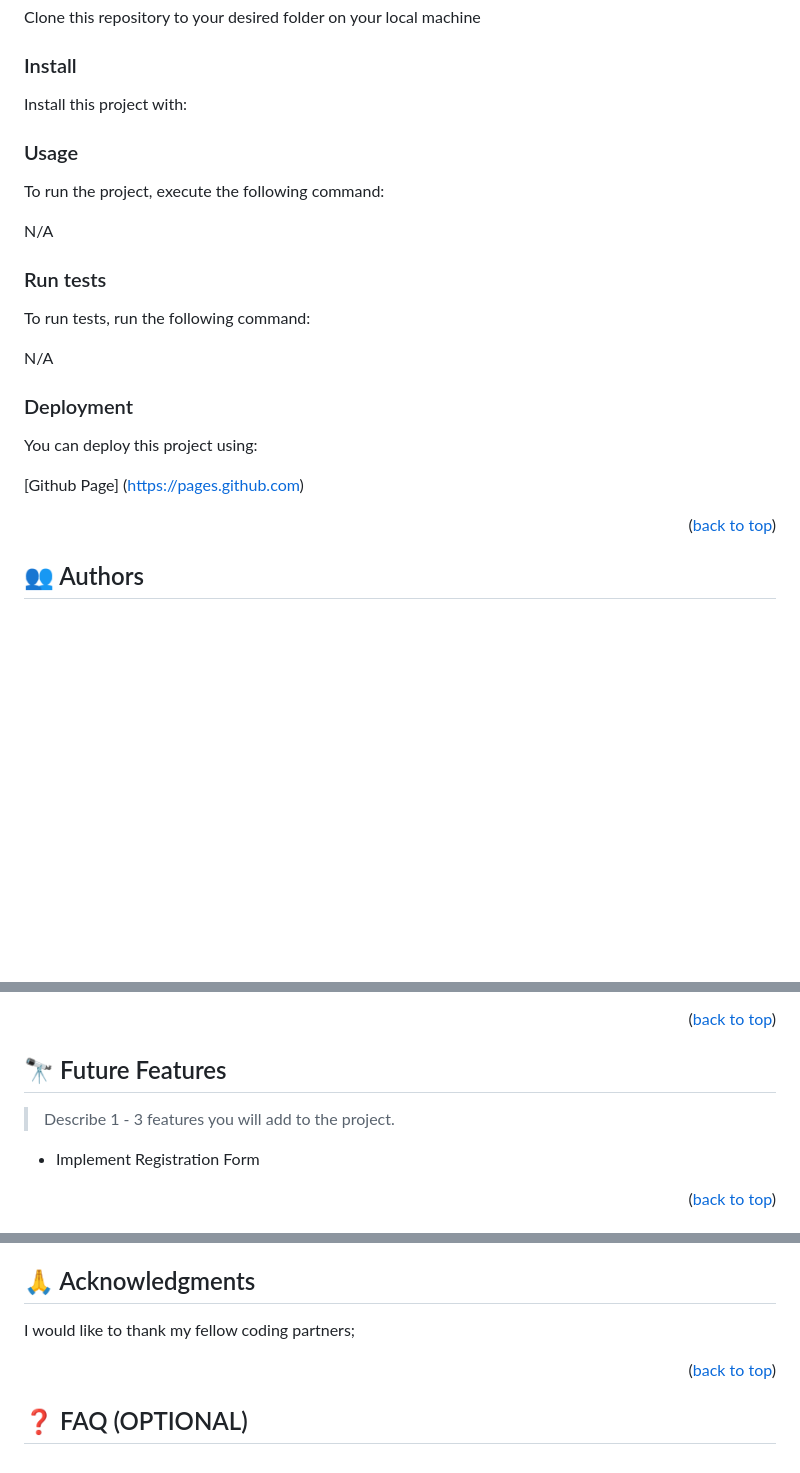
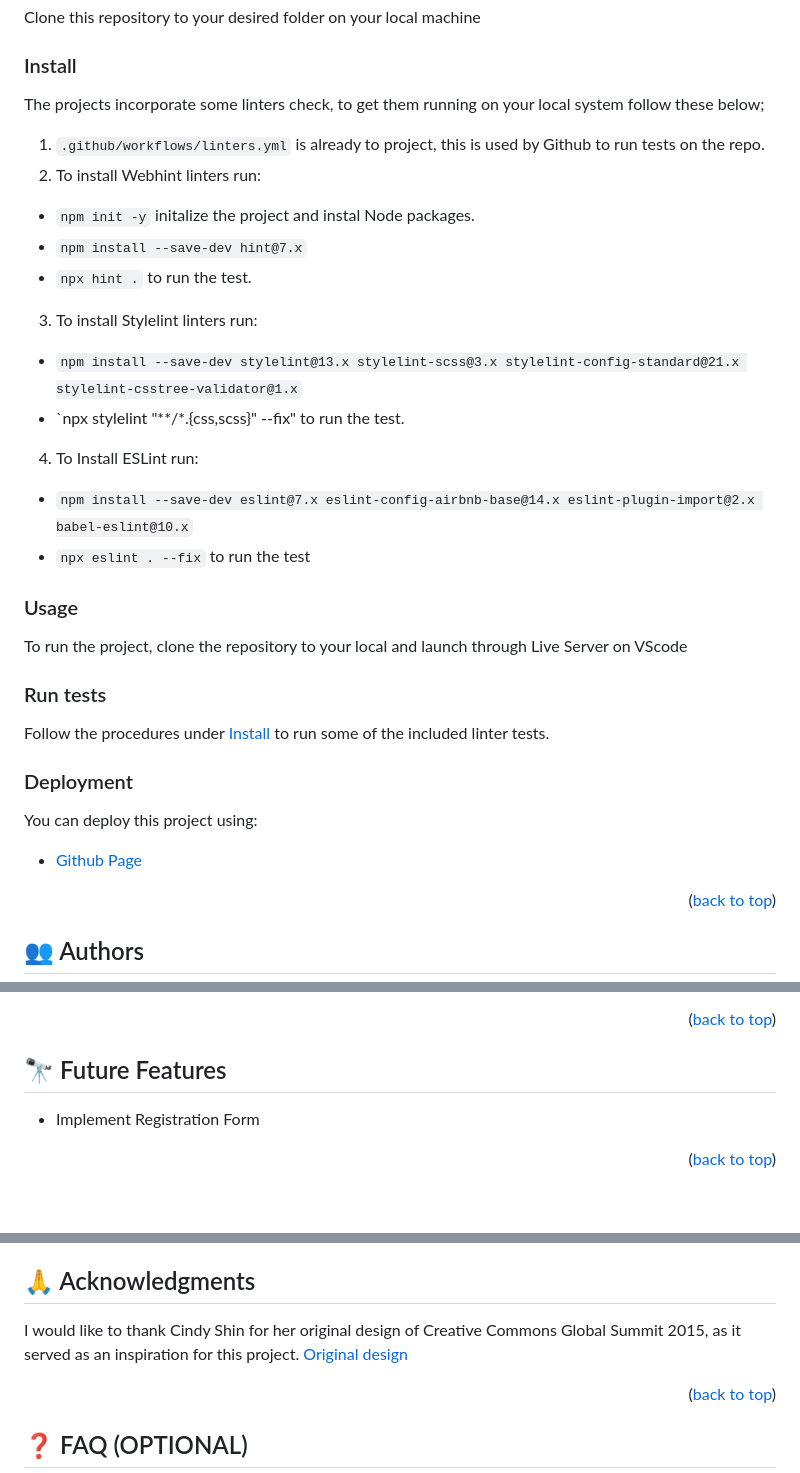
Before and after one commit to adamilare/Capstone-1, a Markdown page: README.md, 3 parts joined by grey strips. Drawn GitHub-style; blank space fills up the shorter version.

```diff
--- a/README.md
+++ b/README.md
@@ -92,25 +92,32 @@ Clone this repository to your desired folder on your local machine
 
 ### Install
 
-Install this project with:
+The projects incorporate some linters check, to get them running on your local system follow these below;
+1. `.github/workflows/linters.yml` is already to project, this is used by Github to run tests on the repo.
+2. To install Webhint linters run:
+ - `npm init -y` initalize the project and instal Node packages.
+ - `npm install --save-dev hint@7.x`
+ - `npx hint .` to run the test.
+3. To install Stylelint linters run:
+ - `npm install --save-dev stylelint@13.x stylelint-scss@3.x stylelint-config-standard@21.x stylelint-csstree-validator@1.x`
+ - `npx stylelint "**/*.{css,scss}" --fix" to run the test.
+4. To Install ESLint run:
+ - `npm install --save-dev eslint@7.x eslint-config-airbnb-base@14.x eslint-plugin-import@2.x babel-eslint@10.x`
+ - `npx eslint . --fix` to run the test
 
 ### Usage
 
-To run the project, execute the following command:
-
-N/A
+To run the project, clone the repository to your local and launch through Live Server on VScode
 
 ### Run tests
 
-To run tests, run the following command:
-
-N/A
+Follow the procedures under [Install](#install) to run some of the included linter tests.
 
 ### Deployment
 
 You can deploy this project using:
 
-[Github Page] (https://pages.github.com)
+ - [Github Page](https://pages.github.com)
 
 <p align="right">(<a href="#readme-top">back to top</a>)</p>
 
@@ -127,9 +134,6 @@ You can deploy this project using:
 
 
 ## 🔭 Future Features <a name="future-features"></a>
-
-> Describe 1 - 3 features you will add to the project.
-
 - Implement Registration Form
 
 <p align="right">(<a href="#readme-top">back to top</a>)</p>
@@ -150,7 +154,8 @@ If you like this project please give it a thumb up.
 
 ## 🙏 Acknowledgments <a name="acknowledgements"></a>
 
-I would like to thank my fellow coding partners;
+I would like to thank Cindy Shin for her original design of Creative Commons Global Summit 2015, as it served as an inspiration for this project.
+[Original design](https://www.behance.net/gallery/29845175/CC-Global-Summit-2015)
 
 <p align="right">(<a href="#readme-top">back to top</a>)</p>
 
```
Also changed, not shown: other parts of README.md (+1 -1 lines).
